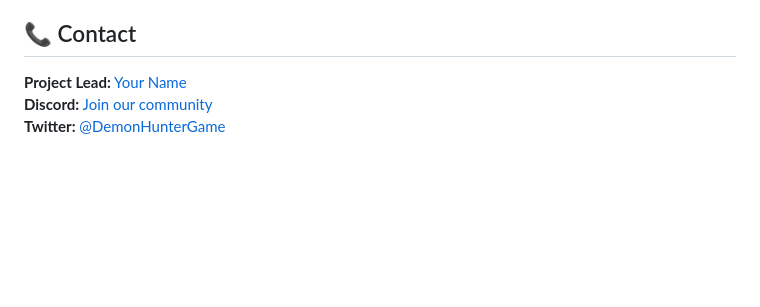
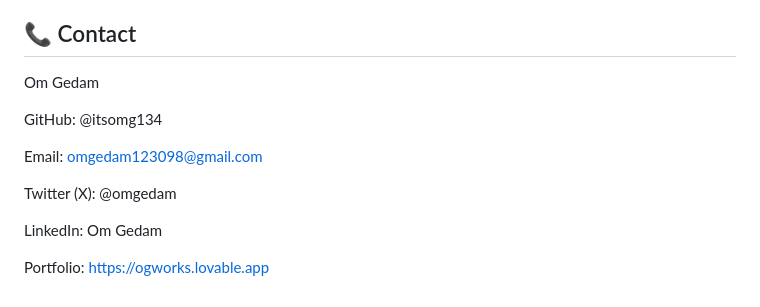
Before and after one commit to itsomg134/Demon-Hunter-Infernal-Contracts, a Markdown page: README.md, the part around the change. Drawn GitHub-style; blank space fills up the shorter version.

```diff
--- a/README.md
+++ b/README.md
@@ -159,6 +159,14 @@ This project is licensed under the MIT License - see the [LICENSE](LICENSE) file
 
 ## 📞 Contact
 
-**Project Lead:** [Your Name](mailto:your.email@example.com)
-**Discord:** [Join our community](https://discord.gg/invite-link)
-**Twitter:** [@DemonHunterGame](https://twitter.com/DemonHunterGame)
+Om Gedam
+
+GitHub: @itsomg134
+
+Email: omgedam123098@gmail.com
+
+Twitter (X): @omgedam
+
+LinkedIn: Om Gedam
+
+Portfolio: https://ogworks.lovable.app
```
